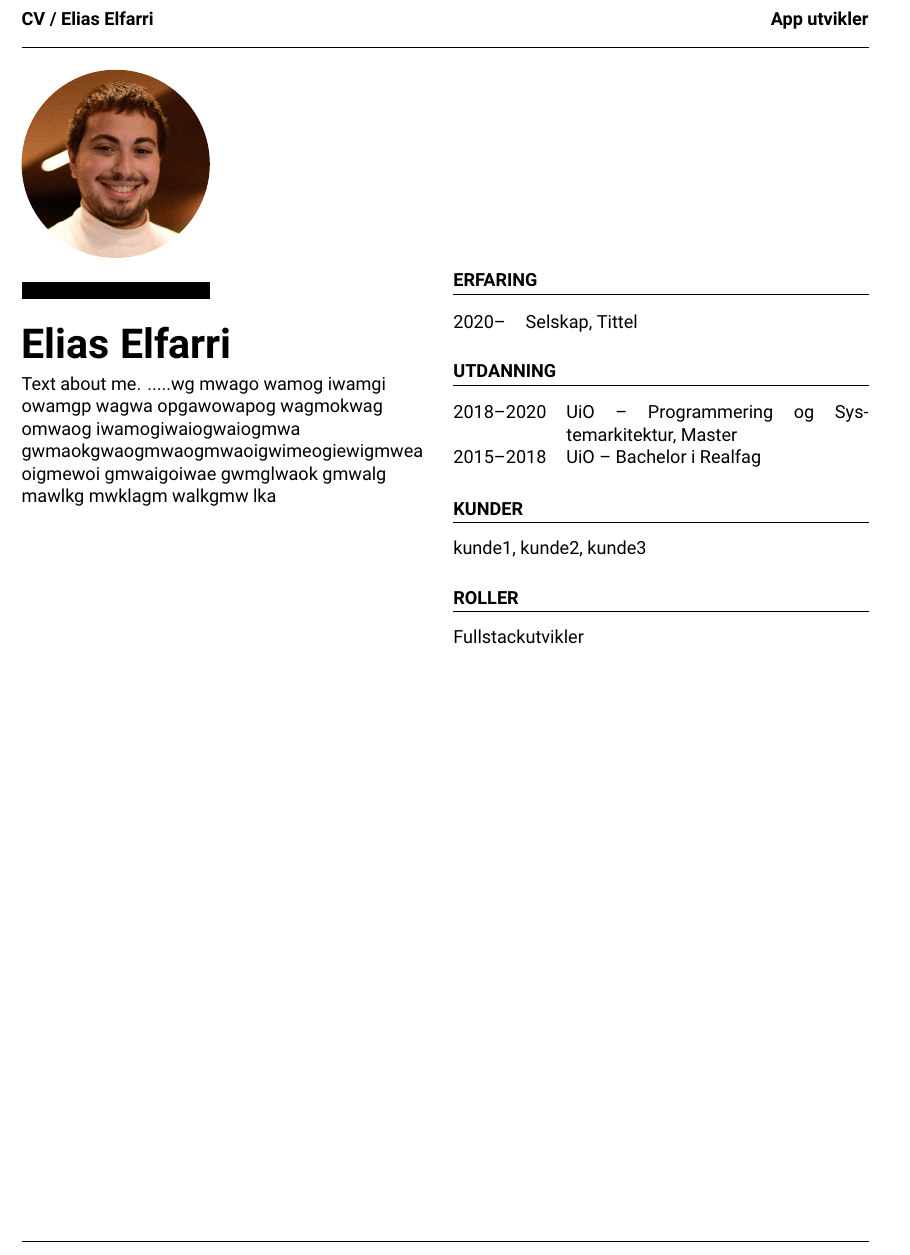
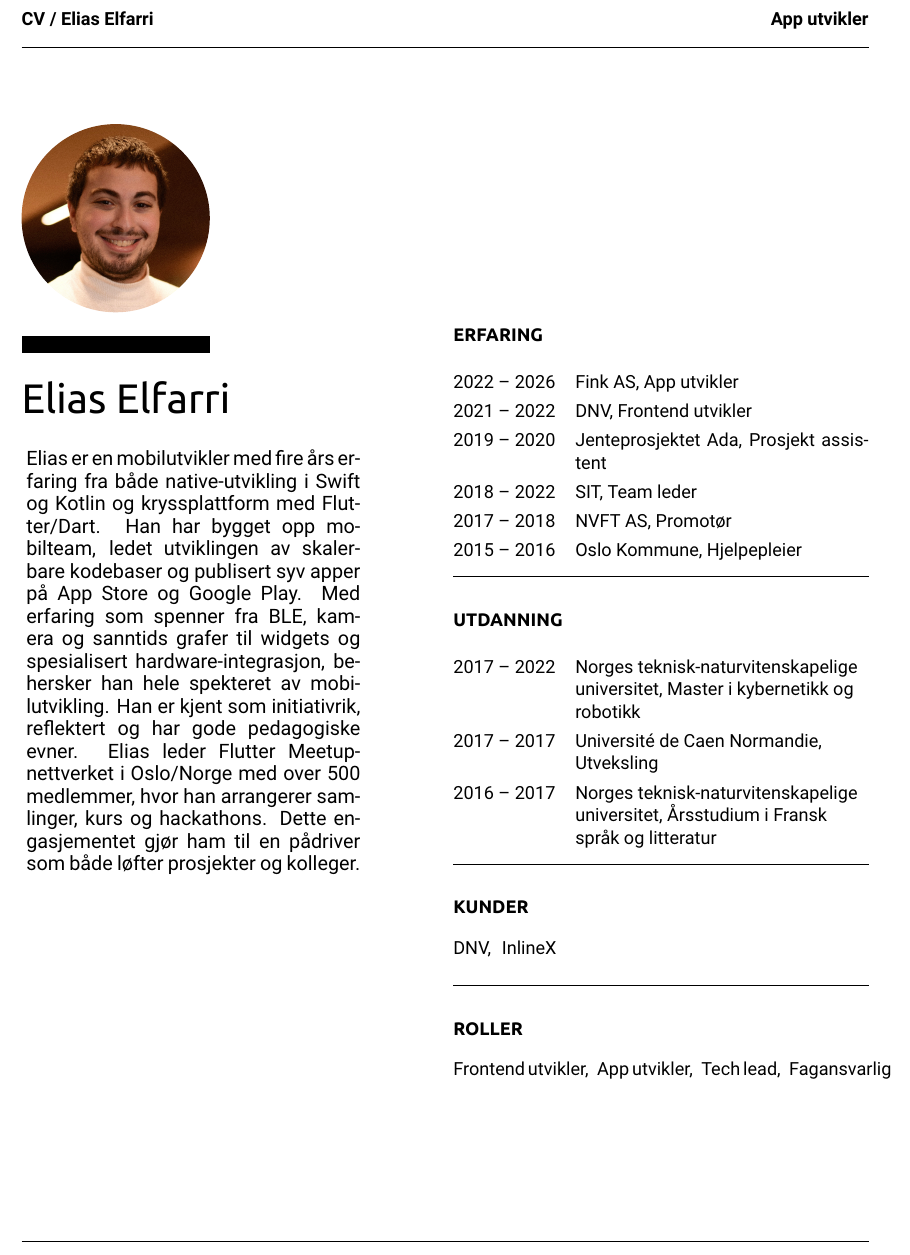
Before and after one commit to Moelfarri/resume, a LaTeX CV (dart_resume/dart_resume.tex): part of the page, cut so that both start at the same text. Compiled offline with XeLaTeX.

Commit message:
adds first page of resume

```diff
--- a/dart_resume/dart_resume.tex
+++ b/dart_resume/dart_resume.tex
@@ -11,16 +11,24 @@
 \usepackage{titlesec}
 \usepackage{tabularx}
 \usepackage{tikz}
+\usepackage[most]{tcolorbox}
 
 % Fonts ---
 \usepackage{fontspec}
 \setmainfont{Roboto} % Change to your preferred font
 
 
+\newfontfamily\ubuntu[
+    Path = ../fonts/,
+    UprightFont = Ubuntu-Regular.ttf,
+    BoldFont    = Ubuntu-Bold.ttf,
+    ItalicFont  = Ubuntu-Italic.ttf,
+    BoldItalicFont = Ubuntu-BoldItalic.ttf
+]{Ubuntu}
 % Fonts ---
 
 % Section title style (uppercase, spaced)
-\titleformat{\section}{\bfseries\uppercase}{\thesection}{0.5em}{}[\titlerule]
+\titleformat{\section}{\bfseries\uppercase}{\thesection}{0.5em}{}
 
 % No numbering
 \setcounter{secnumdepth}{0}
@@ -34,12 +42,14 @@
 \noindent \textbf{CV / Elias Elfarri} \hfill \textbf{App utvikler} \\
 \rule{\linewidth}{0.5pt}
 
-% Quote
 
+% Space before header
+\vspace{3em}
 
 \begin{paracol}{2}
 % ----- Left column -----
 \begin{flushleft}
+    % Profile picture
     \begin{tikzpicture}
      \clip (0,1.5) circle (2cm); % adjust size (radius)
      \node at (0,0) {\includegraphics[width=5cm]{../portrait.jpg}};
@@ -51,12 +61,40 @@
 
 
     \vspace{1.5em}
-    {\Huge \textbf{Elias Elfarri}} \\
+    {\Huge \ubuntu{Elias Elfarri}} \\
     \vspace{0.5em}
-    Text about me. .....wg mwago wamog iwamgi owamgp wagwa opgawowapog
-    wagmokwag omwaog iwamogiwaiogwaiogmwa
-    gwmaokgwaogmwaogmwaoigwimeogiewigmwea
-    oigmewoi gmwaigoiwae gwmglwaok gmwalg mawlkg mwklagm walkgmw lka
+
+    \begin{tcolorbox}[
+        colback=white,       % background color
+        colframe=white,      % border color
+        boxrule=0.0pt,       % border thickness
+        arc=2mm,             % rounded corners
+        width=0.85\linewidth,% make box narrower than column
+        left=0mm, right=2mm, top=1mm, bottom=1mm % inner padding
+        ]
+    {\fontsize{12}{12}\selectfont
+    Elias er en mobilutvikler med
+    fire års erfaring fra både native-utvikling
+     i Swift og Kotlin og kryssplattform med Flutter/Dart.
+      Han har bygget opp mobilteam,
+       ledet utviklingen av skalerbare
+        kodebaser og publisert syv apper
+        på App Store og Google Play.
+        Med erfaring som spenner fra BLE,
+         kamera og sanntids grafer til widgets
+         og spesialisert hardware-integrasjon,
+          behersker han hele spekteret av
+           mobilutvikling.
+      Han er kjent som initiativrik,
+      reflektert og har gode pedagogiske evner.
+       Elias leder Flutter Meetup-nettverket i
+       Oslo/Norge med over 500 medlemmer,
+        hvor han arrangerer samlinger,
+        kurs og hackathons.
+        Dette engasjementet
+        gjør ham til en pådriver som både løfter
+         prosjekter og kolleger.}
+    \end{tcolorbox}
 \end{flushleft}
 
 \switchcolumn
@@ -68,23 +106,48 @@
 \vspace{2em}
 
 % ----- Right column -----
-\section{Erfaring}
-\begin{tabular}{@{}ll}
-2020-- & Selskap, Tittel \\
-\end{tabular}
 
-\section{Utdanning}
+\section{\ubuntu ERFARING}
+\renewcommand{\arraystretch}{1.3} % Spacing between rows
 \begin{tabularx}{\columnwidth}{@{}lX@{}}
-2018--2020 & UiO -- Programmering og Systemarkitektur, Master \\
-2015--2018 & UiO -- Bachelor i Realfag \\
+2022 -- 2026 & Fink AS, App utvikler \\
+2021 -- 2022 & DNV, Frontend utvikler \\
+2019 -- 2020 & Jenteprosjektet Ada, Prosjekt assistent \\
+2018 -- 2022 & SIT, Team leder \\
+2017 -- 2018 & NVFT AS, Promotør \\
+2015 -- 2016 & Oslo Kommune, Hjelpepleier \\
 \end{tabularx}
 
+% space and line
+\vspace{0.5em}
+\noindent\rule{\linewidth}{0.2pt}
 
-\section{Kunder}
-kunde1, kunde2, kunde3
+\section{\ubuntu Utdanning}
+\renewcommand{\arraystretch}{1.3} % Spacing between rows
+\begin{tabularx}{\columnwidth}{@{}l>{\raggedright\arraybackslash}X@{}}
+2017 -- 2022 & Norges teknisk-naturvitenskapelige universitet, Master i kybernetikk og robotikk \\
+2017 -- 2017 & Université de Caen Normandie, Utveksling \\
+2016 -- 2017 & Norges teknisk-naturvitenskapelige universitet, Årsstudium i Fransk språk og litteratur \\
+\end{tabularx}
 
-\section{Roller}
-Fullstackutvikler
+% space and line
+\vspace{0.5em}
+\noindent\rule{\linewidth}{0.2pt}
+
+
+\section{\ubuntu Kunder}
+DNV, \hspace{0.1em}
+InlineX
+
+% space and line
+\vspace{0.5em}
+\noindent\rule{\linewidth}{0.2pt}
+
+\section{\ubuntu Roller}
+Frontend utvikler, \hspace{0.1em}
+App utvikler, \hspace{0.1em}
+Tech lead, \hspace{0.1em}
+Fagansvarlig
 
 \end{paracol}
 
```
Also changed, not shown: dart_resume/dart_resume.pdf, 4 other files.
